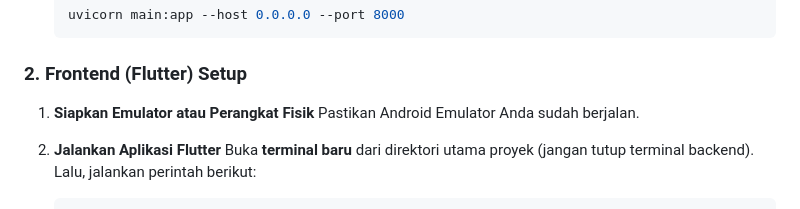
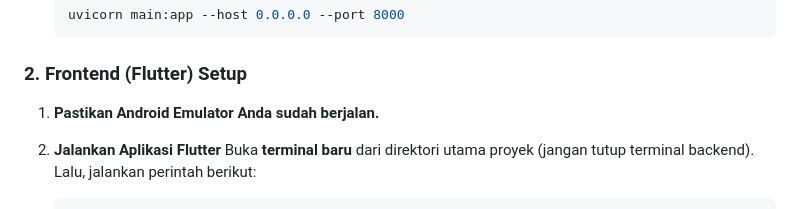
Before and after one commit to hansits034/Proyek-PDST-STT, a Markdown page: sttpdst/README.md, the part around the change. Drawn GitHub-style.

```diff
--- a/sttpdst/README.md
+++ b/sttpdst/README.md
@@ -114,8 +114,8 @@ samples, guidance on mobile development, and a full API reference.
 
 ### 2. Frontend (Flutter) Setup
 
-1.  **Siapkan Emulator atau Perangkat Fisik**
-    Pastikan Android Emulator Anda sudah berjalan.
+1.  **Pastikan Android Emulator Anda sudah berjalan.**
+
 
 2.  **Jalankan Aplikasi Flutter**
     Buka **terminal baru** dari direktori utama proyek (jangan tutup terminal backend). Lalu, jalankan perintah berikut:
```
